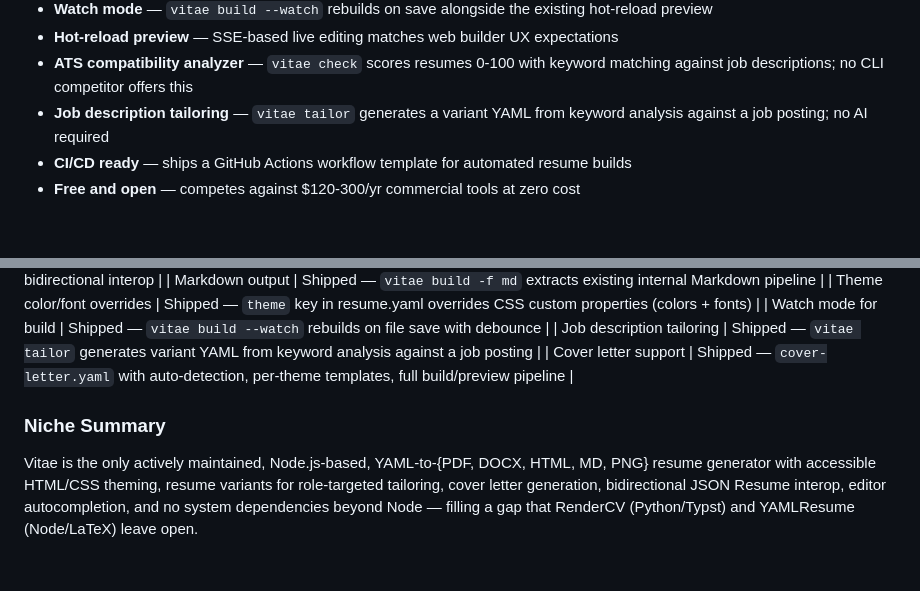
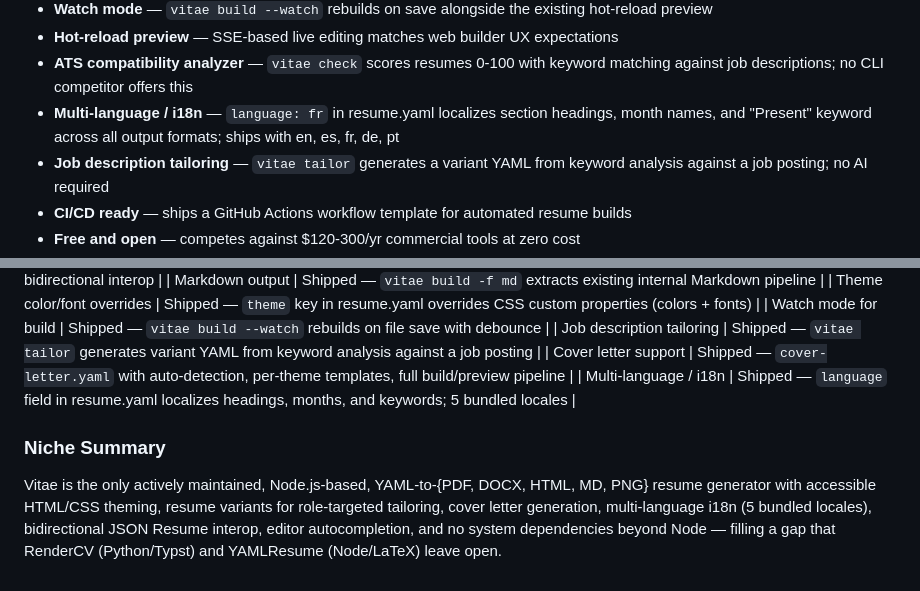
Before and after one commit to jkindrix/vitae, a Markdown page: docs/research/competitive-landscape.md, 2 parts joined by grey strips. GitHub-like rendering; blank space fills up the shorter version.

```diff
--- a/docs/research/competitive-landscape.md
+++ b/docs/research/competitive-landscape.md
@@ -80,6 +80,7 @@ A serious job seeker spends **$120-$300/year** on these platforms. Vitae is free
 - **Watch mode** — `vitae build --watch` rebuilds on save alongside the existing hot-reload preview
 - **Hot-reload preview** — SSE-based live editing matches web builder UX expectations
 - **ATS compatibility analyzer** — `vitae check` scores resumes 0-100 with keyword matching against job descriptions; no CLI competitor offers this
+- **Multi-language / i18n** — `language: fr` in resume.yaml localizes section headings, month names, and "Present" keyword across all output formats; ships with en, es, fr, de, pt
 - **Job description tailoring** — `vitae tailor` generates a variant YAML from keyword analysis against a job posting; no AI required
 - **CI/CD ready** — ships a GitHub Actions workflow template for automated resume builds
 - **Free and open** — competes against $120-300/yr commercial tools at zero cost
@@ -106,7 +107,8 @@ A serious job seeker spends **$120-$300/year** on these platforms. Vitae is free
 | Watch mode for build | Shipped — `vitae build --watch` rebuilds on file save with debounce |
 | Job description tailoring | Shipped — `vitae tailor` generates variant YAML from keyword analysis against a job posting |
 | Cover letter support | Shipped — `cover-letter.yaml` with auto-detection, per-theme templates, full build/preview pipeline |
+| Multi-language / i18n | Shipped — `language` field in resume.yaml localizes headings, months, and keywords; 5 bundled locales |
 
 ### Niche Summary
 
-Vitae is the only actively maintained, Node.js-based, YAML-to-{PDF, DOCX, HTML, MD, PNG} resume generator with accessible HTML/CSS theming, resume variants for role-targeted tailoring, cover letter generation, bidirectional JSON Resume interop, editor autocompletion, and no system dependencies beyond Node — filling a gap that RenderCV (Python/Typst) and YAMLResume (Node/LaTeX) leave open.
+Vitae is the only actively maintained, Node.js-based, YAML-to-{PDF, DOCX, HTML, MD, PNG} resume generator with accessible HTML/CSS theming, resume variants for role-targeted tailoring, cover letter generation, multi-language i18n (5 bundled locales), bidirectional JSON Resume interop, editor autocompletion, and no system dependencies beyond Node — filling a gap that RenderCV (Python/Typst) and YAMLResume (Node/LaTeX) leave open.
```
Also changed, not shown: docs/research/enhancements.md (+5 -9 lines).
